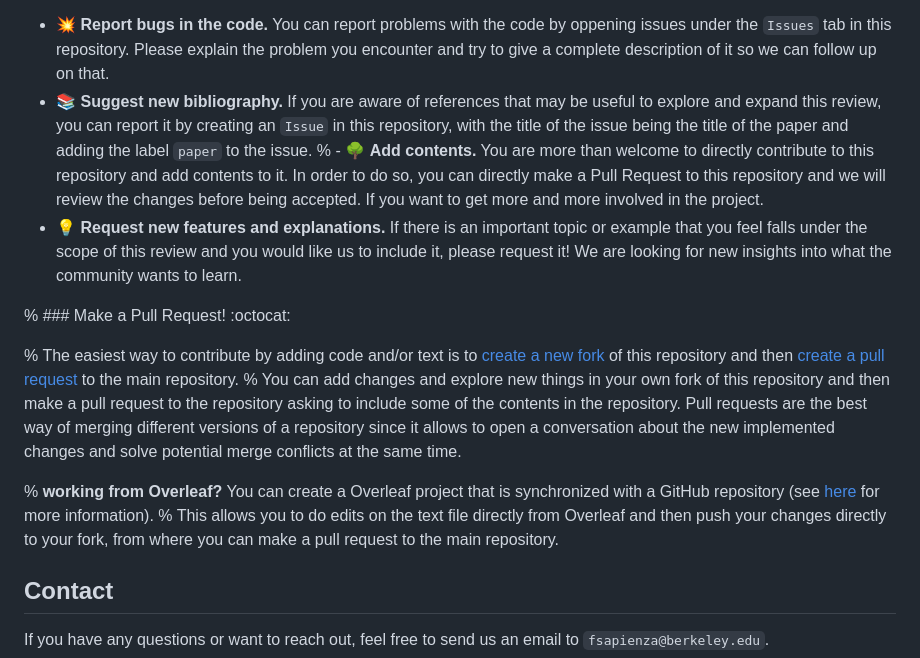
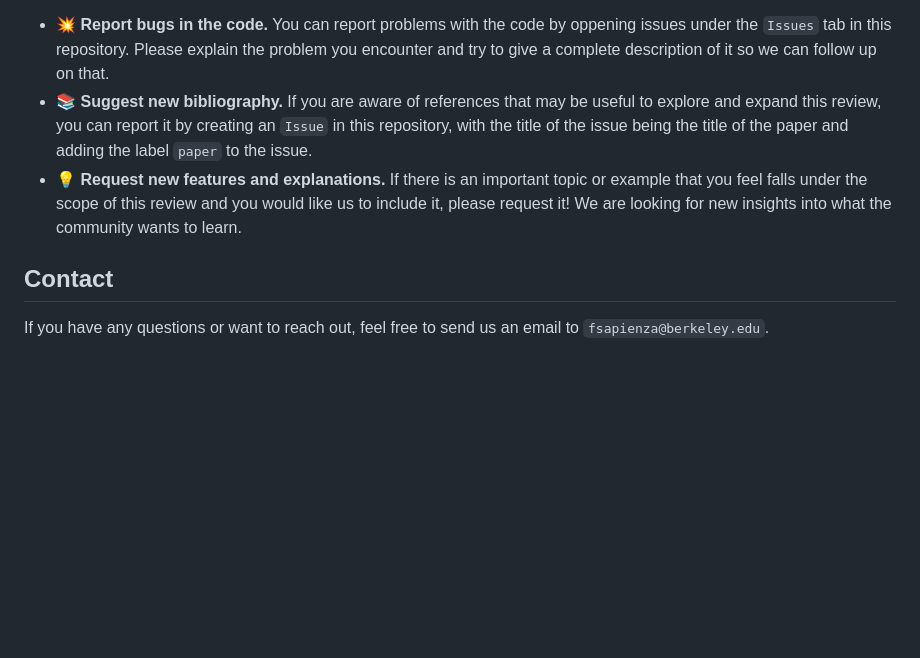
Before and after one commit to ODINN-SciML/DiffEqSensitivity-Review, a Markdown page: README.md, the part around the change. Drawn GitHub-style; blank space fills up the shorter version.

```diff
--- a/README.md
+++ b/README.md
@@ -89,16 +89,8 @@ We are driving by learning and undersranding and the original authors of this re
 We encourage contributors to participate in this project! If you are interested in contributing, there are many ways in which you can help build this:
 - :collision: **Report bugs in the code.** You can report problems with the code by oppening issues under the `Issues` tab in this repository. Please explain the problem you encounter and try to give a complete description of it so we can follow up on that.
 - :books: **Suggest new bibliography.** If you are aware of references that may be useful to explore and expand this review, you can report it by creating an `Issue` in this repository, with the title of the issue being the title of the paper and adding the label `paper` to the issue.
-% - :deciduous_tree: **Add contents.** You are more than welcome to directly contribute to this repository and add contents to it. In order to do so, you can directly make a Pull Request to this repository and we will review the changes before being accepted. If you want to get more and more involved in the project.
 - :bulb: **Request new features and explanations.** If there is an important topic or example that you feel falls under the scope of this review and you would like us to include it, please request it! We are looking for new insights into what the community wants to learn.
 
-% ### Make a Pull Request! :octocat:
-
-% The easiest way to contribute by adding code and/or text is to [create a new fork](https://docs.github.com/en/get-started/quickstart/fork-a-repo) of this repository and then [create a pull request](https://docs.github.com/en/pull-requests/collaborating-with-pull-requests/proposing-changes-to-your-work-with-pull-requests/creating-a-pull-request-from-a-fork) to the main repository.
-% You can add changes and explore new things in your own fork of this repository and then make a pull request to the repository asking to include some of the contents in the repository. Pull requests are the best way of merging different versions of a repository since it allows to open a conversation about the new implemented changes and solve potential merge conflicts at the same time.
-
-% **working from Overleaf?** You can create a Overleaf project that is synchronized with a GitHub repository (see [here](https://www.overleaf.com/learn/how-to/Git_Integration_and_GitHub_Synchronization) for more information).
-% This allows you to do edits on the text file directly from Overleaf and then push your changes directly to your fork, from where you can make a pull request to the main repository.
 
 ## Contact
 
```
